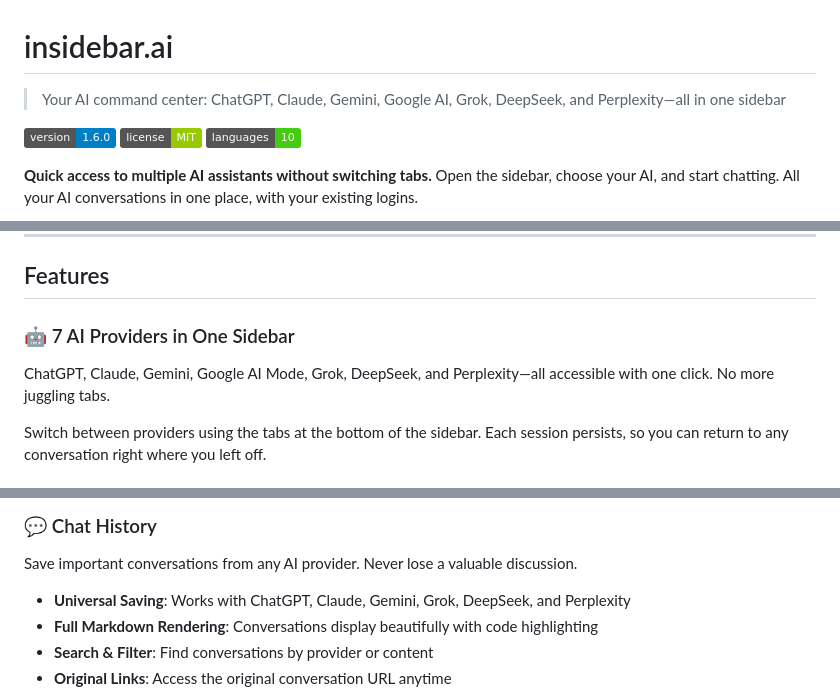
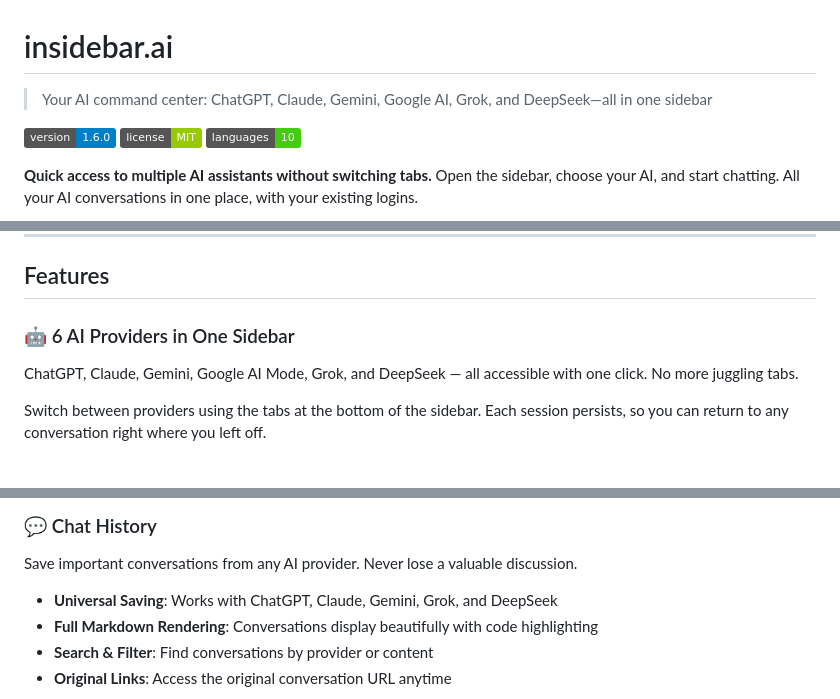
Before and after one commit to xiaolai/insidebar-ai, a Markdown page: README.md, 3 parts joined by grey strips. Drawn GitHub-style; badges without logos.

Commit message:
Remove Perplexity from README (doesn't work in sidebar)

```diff
--- a/README.md
+++ b/README.md
@@ -1,6 +1,6 @@
 # insidebar.ai
 
-> Your AI command center: ChatGPT, Claude, Gemini, Google AI, Grok, DeepSeek, and Perplexity—all in one sidebar
+> Your AI command center: ChatGPT, Claude, Gemini, Google AI, Grok, and DeepSeek—all in one sidebar
 
 ![Version](https://img.shields.io/badge/version-1.6.0-blue.svg)
 ![License](https://img.shields.io/badge/license-MIT-green.svg)
@@ -29,9 +29,9 @@
 
 ## Features
 
-### 🤖 7 AI Providers in One Sidebar
+### 🤖 6 AI Providers in One Sidebar
 
-ChatGPT, Claude, Gemini, Google AI Mode, Grok, DeepSeek, and Perplexity—all accessible with one click. No more juggling tabs.
+ChatGPT, Claude, Gemini, Google AI Mode, Grok, and DeepSeek — all accessible with one click. No more juggling tabs.
 
 Switch between providers using the tabs at the bottom of the sidebar. Each session persists, so you can return to any conversation right where you left off.
 
@@ -51,7 +51,7 @@ Save, organize, and reuse your best prompts across any AI provider.
 
 Save important conversations from any AI provider. Never lose a valuable discussion.
 
-- **Universal Saving**: Works with ChatGPT, Claude, Gemini, Grok, DeepSeek, and Perplexity
+- **Universal Saving**: Works with ChatGPT, Claude, Gemini, Grok, and DeepSeek
 - **Full Markdown Rendering**: Conversations display beautifully with code highlighting
 - **Search & Filter**: Find conversations by provider or content
 - **Original Links**: Access the original conversation URL anytime
```
Also changed, not shown: other parts of README.md (+2 -3 lines).
